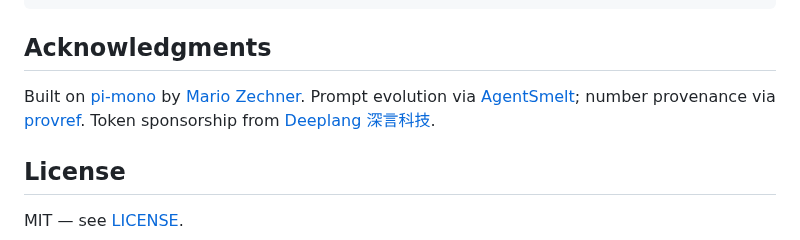
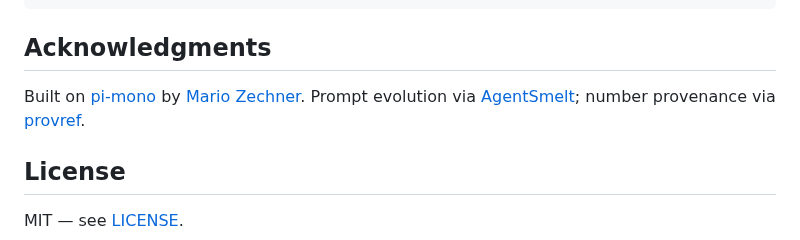
Before and after one commit to Muuuun/luxas, a Markdown page: README.md, the part around the change. GitHub-like rendering.

Commit message:
README: drop the token sponsorship line

```diff
--- a/README.md
+++ b/README.md
@@ -123,7 +123,7 @@ Luxas runs shell commands, Python and `pip install` unattended inside the projec
 
 ## Acknowledgments
 
-Built on [pi-mono](https://github.com/badlogic/pi-mono) by [Mario Zechner](https://mariozechner.at/). Prompt evolution via [AgentSmelt](https://github.com/Muuuun/agentsmelt); number provenance via [provref](https://github.com/Muuuun/provref). Token sponsorship from [Deeplang 深言科技](https://www.deeplang.ai/).
+Built on [pi-mono](https://github.com/badlogic/pi-mono) by [Mario Zechner](https://mariozechner.at/). Prompt evolution via [AgentSmelt](https://github.com/Muuuun/agentsmelt); number provenance via [provref](https://github.com/Muuuun/provref).
 
 ## License
 
```
